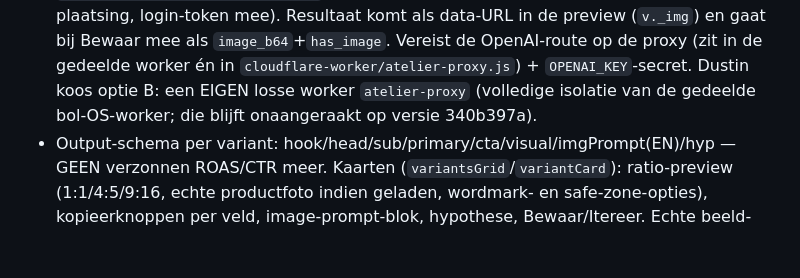
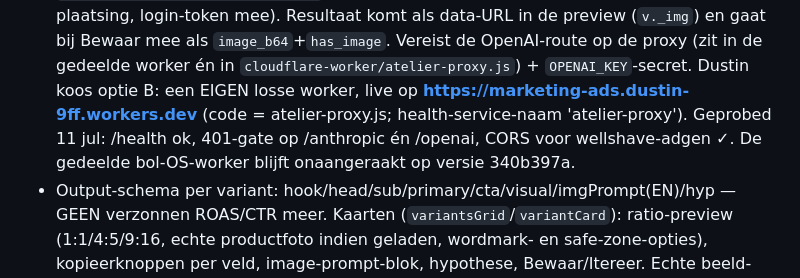
Before and after one commit to Wellshave/wellshave-marketing, a Markdown page: memory/ad-generator-herbouw.md, the part around the change. GitHub-like rendering; blank space fills up the shorter version.

Commit message:
docs: live worker-URL marketing-ads.dustin-9ff.workers.dev vastgelegd (probe groen: health/401-gates/CORS)
Co-Authored-By: Claude Fable 5 <noreply@anthropic.com>
Claude-Session: https://claude.ai/code/session_01QiUwmFJK76LeU287Kfa5e6

```diff
--- a/memory/ad-generator-herbouw.md
+++ b/memory/ad-generator-herbouw.md
@@ -87,8 +87,11 @@ maken met Rory (Fable 5) als AI-motor.
   de preview (`v._img`) en gaat bij Bewaar mee als `image_b64`+`has_image`.
   Vereist de OpenAI-route op de proxy (zit in de gedeelde worker én in
   `cloudflare-worker/atelier-proxy.js`) + `OPENAI_KEY`-secret. Dustin koos
-  optie B: een EIGEN losse worker `atelier-proxy` (volledige isolatie van de
-  gedeelde bol-OS-worker; die blijft onaangeraakt op versie 340b397a).
+  optie B: een EIGEN losse worker, live op
+  **https://marketing-ads.dustin-9ff.workers.dev** (code = atelier-proxy.js;
+  health-service-naam 'atelier-proxy'). Geprobed 11 jul: /health ok, 401-gate
+  op /anthropic én /openai, CORS voor wellshave-adgen ✓. De gedeelde
+  bol-OS-worker blijft onaangeraakt op versie 340b397a.
 - Output-schema per variant: hook/head/sub/primary/cta/visual/imgPrompt(EN)/hyp
   — GEEN verzonnen ROAS/CTR meer. Kaarten (`variantsGrid`/`variantCard`):
   ratio-preview (1:1/4:5/9:16, echte productfoto indien geladen, wordmark- en
```
